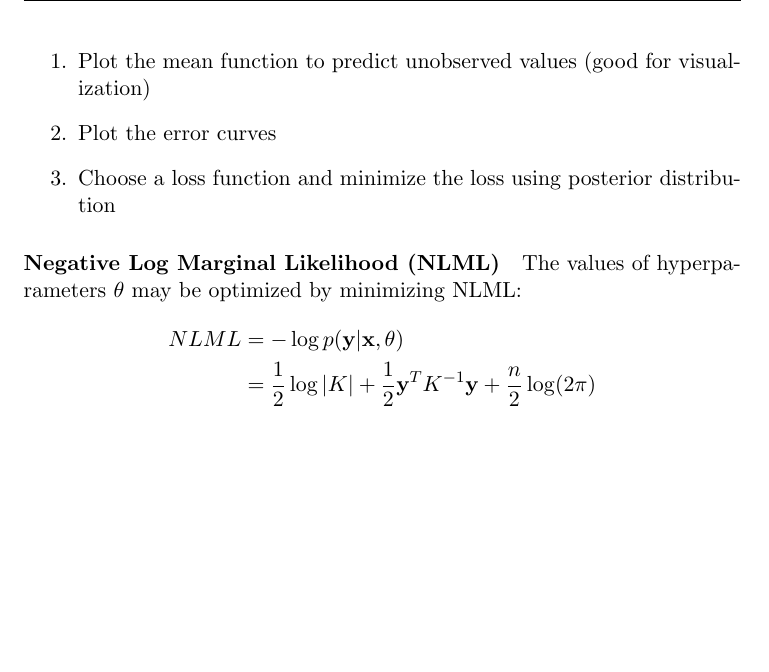
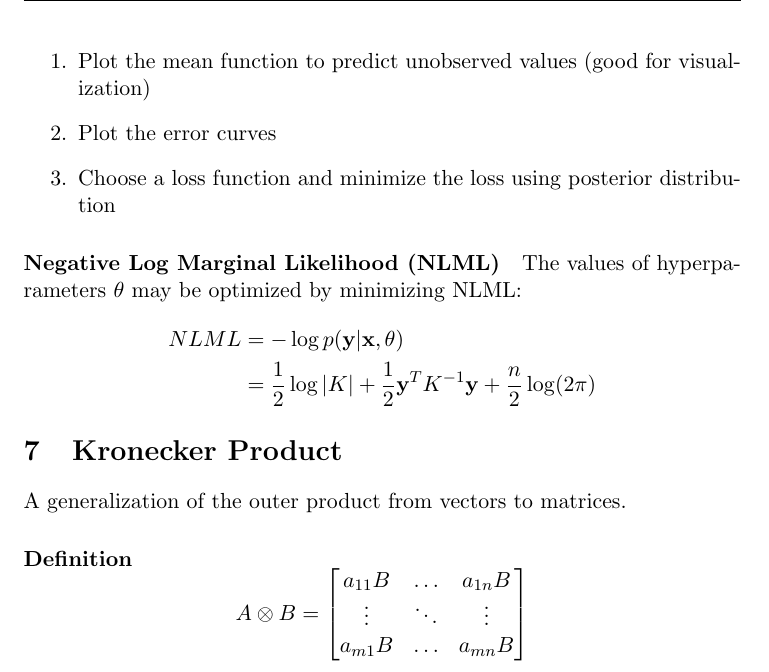
Before and after one commit to yuchenWYC/Yuchen-UofT-notes, a LaTeX document (math_other/ad_math_notes.tex): part of page 7 of 7, cut so that both start at the same text, the shorter picture padded with empty space. Compiled offline with pdfLaTeX.

Commit message:
add kronecker product

```diff
--- a/math_other/ad_math_notes.tex
+++ b/math_other/ad_math_notes.tex
@@ -193,4 +193,12 @@ The values of hyperparameters $\theta$ may be optimized by minimizing NLML:
 	NLML &= -\log p(\vy|\vx,\theta) \\
 	&= \frac{1}{2}\log |K| + \frac{1}{2}\vy^TK^{-1}\vy + \frac{n}{2} \log (2\pi)
 \end{align*}
+\section{Kronecker Product}
+A generalization of the outer product from vectors to matrices.
+\paragraph{Definition}
+$$A \otimes B = \begin{bmatrix}
+	a_{11}B & \hdots & a_{1n}B \\
+	\vdots & \ddots & \vdots \\
+	a_{m1}B & \hdots & a_{mn}B
+\end{bmatrix}$$
 \end{document}
```
